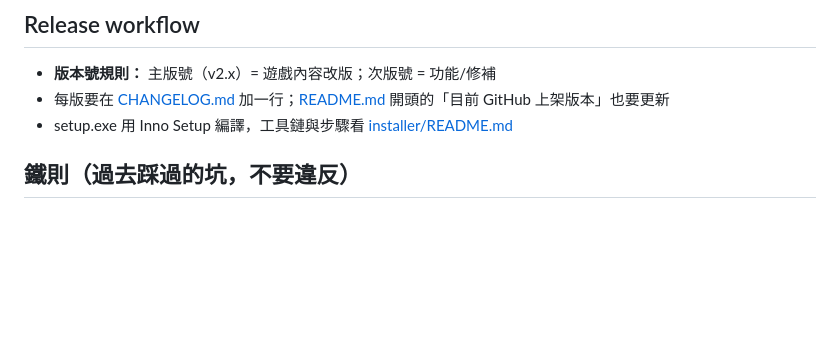
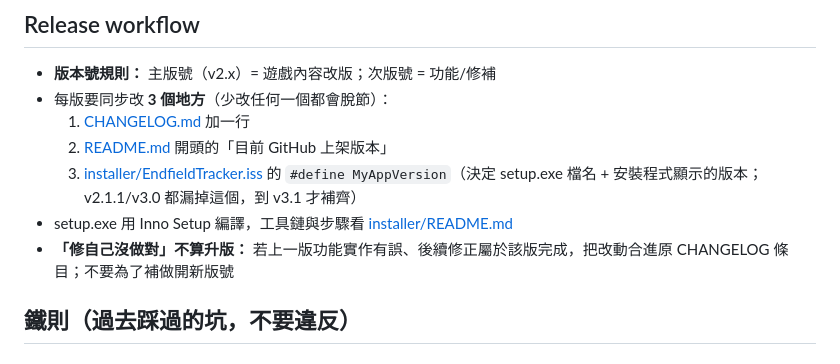
Before and after one commit to eric25382772/endfield-price-tracker, a Markdown page: CLAUDE.md, the part around the change. Drawn GitHub-style; blank space fills up the shorter version.

Commit message:
CLAUDE.md：Release workflow 補上 installer .iss 版本同步、列出 3 處要一起改
過去 v2.1.1/v3.0 升版都只改 CHANGELOG+README、忘了 installer .iss，
導致 setup.exe 一直停在 v2.1。也加註「修錯不算升版」的原則。

```diff
--- a/CLAUDE.md
+++ b/CLAUDE.md
@@ -37,8 +37,12 @@
 ## Release workflow
 
 - **版本號規則：** 主版號（v2.x）= 遊戲內容改版；次版號 = 功能/修補
-- 每版要在 [CHANGELOG.md](CHANGELOG.md) 加一行；[README.md](README.md) 開頭的「目前 GitHub 上架版本」也要更新
+- 每版要同步改 **3 個地方**（少改任何一個都會脫節）：
+  1. [CHANGELOG.md](CHANGELOG.md) 加一行
+  2. [README.md](README.md) 開頭的「目前 GitHub 上架版本」
+  3. [installer/EndfieldTracker.iss](installer/EndfieldTracker.iss) 的 `#define MyAppVersion`（決定 setup.exe 檔名 + 安裝程式顯示的版本；v2.1.1/v3.0 都漏掉這個，到 v3.1 才補齊）
 - setup.exe 用 Inno Setup 編譯，工具鏈與步驟看 [installer/README.md](installer/README.md)
+- **「修自己沒做對」不算升版：** 若上一版功能實作有誤、後續修正屬於該版完成，把改動合進原 CHANGELOG 條目；不要為了補做開新版號
 
 ## 鐵則（過去踩過的坑，不要違反）
 
```
